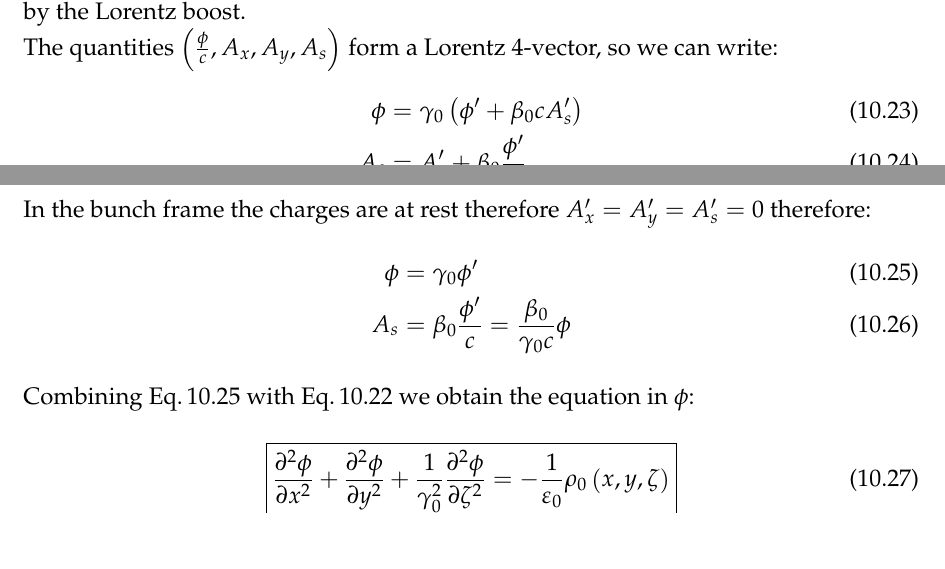
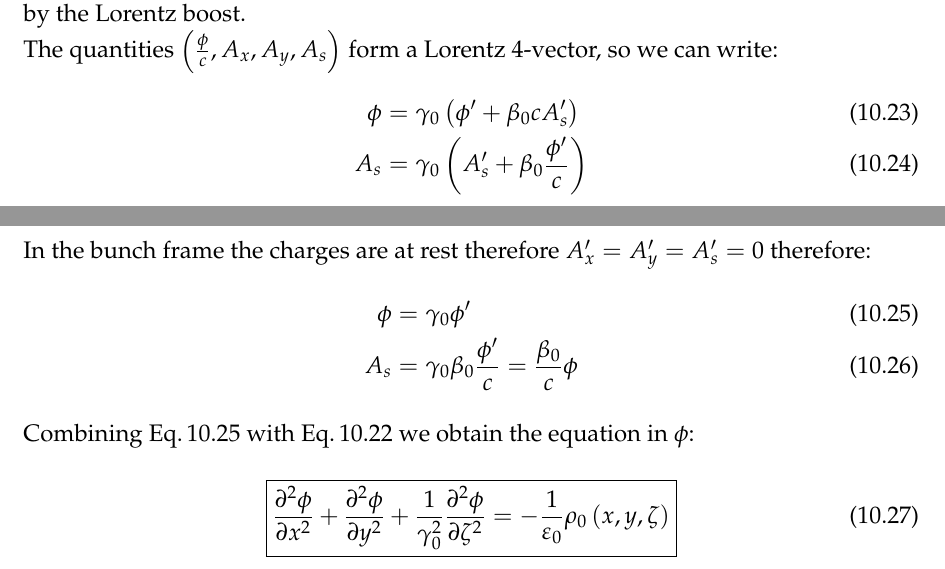
Before and after one commit to xsuite/xsuite, a LaTeX thesis (docs/physics_manual/physics_man.tex, which reads docs/physics_manual/xfields.tex): two parts of pages 110 and 111 of 193, joined at a grey line, cut so that both start at the same text. Compiled offline with pdfLaTeX.

Commit message:
Fix in physics manual

```diff
--- a/docs/physics_manual/xfields.tex
+++ b/docs/physics_manual/xfields.tex
@@ -89,12 +89,12 @@ Here we have dropped the ``$'$'' sign from $x$ and $y$ as these coordinates are
 The quantities $\left( \frac{\phi}{c}, A_x, A_y, A_s\right)$ form a Lorentz 4-vector, so we can write:
 \begin{align}
 \phi &= \gamma_0 \left( {\phi'} +  \beta_0 c A'_s\right)\\
-A_s &= A'_s +\beta_0 \frac{\phi'}{c}
+A_s &= \gamma_0 \left(A'_s +\beta_0 \frac{\phi'}{c}\right)
 \end{align}
 In the bunch frame the charges are at rest therefore $A'_x=A'_y=A'_s=0$ therefore:
 \begin{align}
 \phi &= \gamma_0 \phi'\label{phiphip}\\
-A_s &= \beta_0 \frac{\phi'}{c} =  \frac{\beta_0}{\gamma_0c}\phi
+A_s &= \gamma_0\beta_0 \frac{\phi'}{c} =  \frac{\beta_0}{c}\phi
 \end{align}
 
 Combining Eq.\,\ref{phiphip} with Eq.\,\ref{modifpoiss} we obtain the equation in $\phi$:
```
Also changed, not shown: docs/physics_manual/physics_man.pdf.
